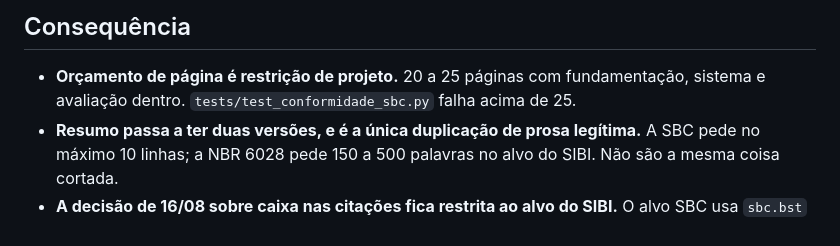
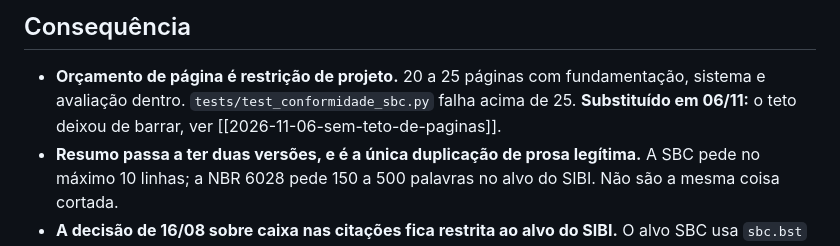
Before and after one commit to RNobre1/tcc-licitacoes-municipais, a Markdown page: TCC/decisões/2026-08-24-formato-do-texto-artigo-sbc.md, the part around the change. Rendered like a GitHub page.

Commit message:
docs(decisões): registra que o teto de 25 páginas deixa de barrar o texto

```diff
--- a/TCC/decisões/2026-08-24-formato-do-texto-artigo-sbc.md
+++ b/TCC/decisões/2026-08-24-formato-do-texto-artigo-sbc.md
@@ -120,7 +120,8 @@ reduzidos a um `do` de `texto/comum/latexmkrc-comum`.
 
 - **Orçamento de página é restrição de projeto.** 20 a 25 páginas com
   fundamentação, sistema e avaliação dentro. `tests/test_conformidade_sbc.py`
-  falha acima de 25.
+  falha acima de 25. **Substituído em 06/11:** o teto deixou de barrar, ver
+  [[2026-11-06-sem-teto-de-paginas]].
 - **Resumo passa a ter duas versões, e é a única duplicação de prosa
   legítima.** A SBC pede no máximo 10 linhas; a NBR 6028 pede 150 a 500
   palavras no alvo do SIBI. Não são a mesma coisa cortada.
```
Also changed, not shown: TCC/decisões/2026-11-06-sem-teto-de-paginas.md (added, +62 -0 lines).
